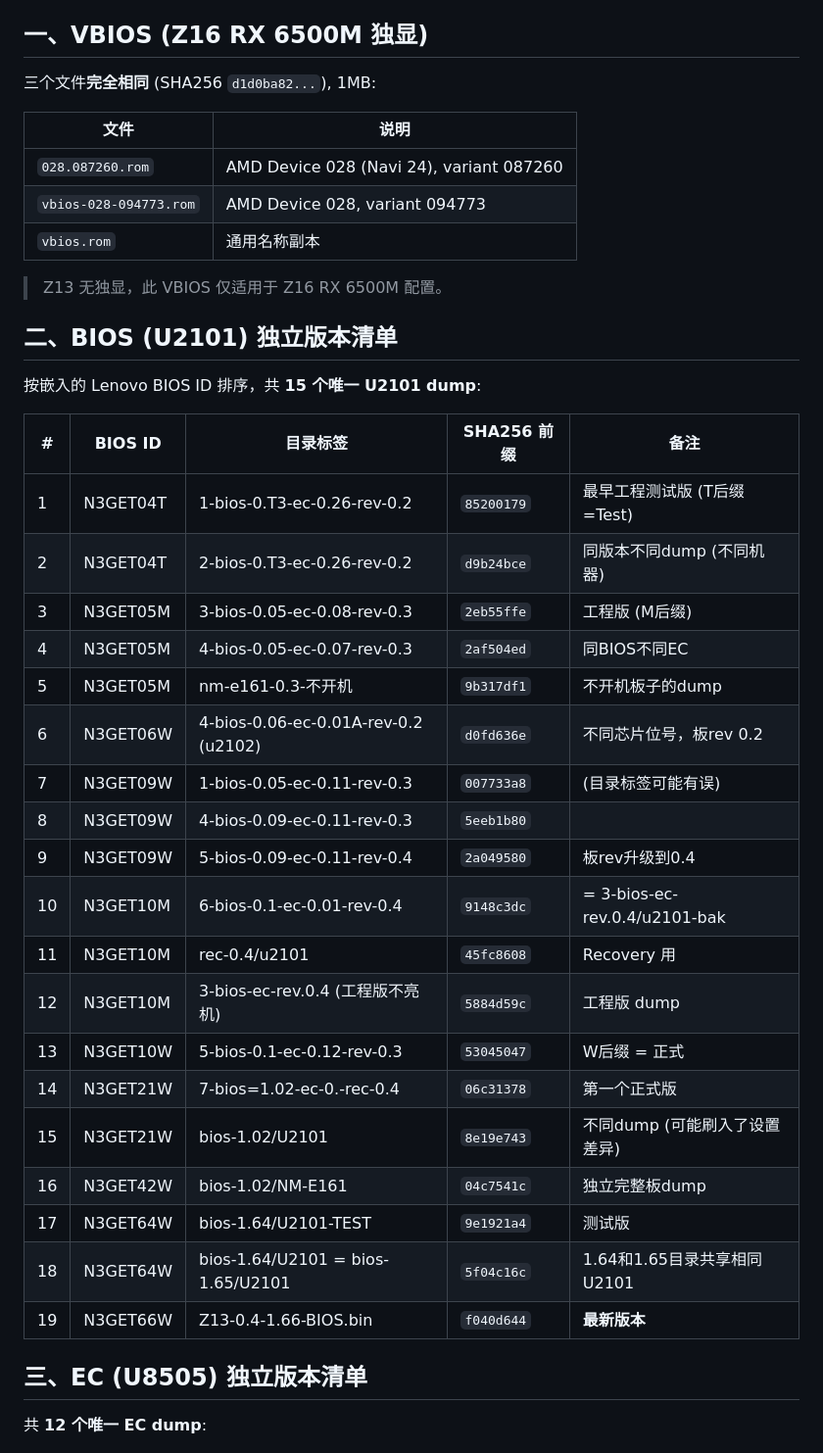
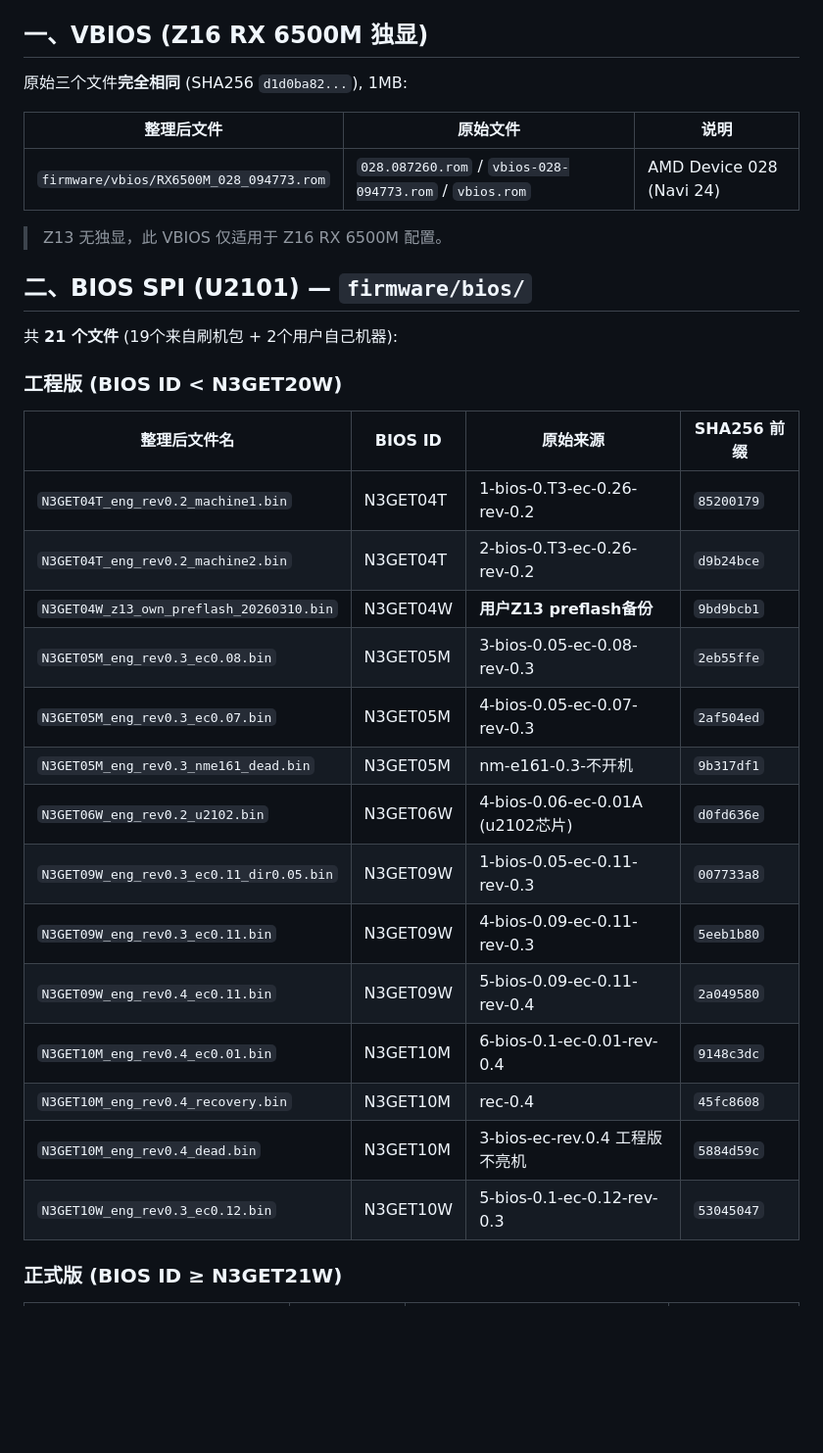
Before and after one commit to Tinnci/21D2CT01WW-acpi-fixup, a Markdown page: docs/z13z16_firmware_inventory.md, the part around one of its changes. Shown at 98% size. Drawn GitHub-style; blank space fills up the shorter version.

Commit message:
更新 z13z16 固件清单，调整 VBIOS 和 BIOS SPI 文件的组织结构，增加统计信息

```diff
--- a/docs/z13z16_firmware_inventory.md
+++ b/docs/z13z16_firmware_inventory.md
@@ -18,43 +18,36 @@
 
 ## 一、VBIOS (Z16 RX 6500M 独显)
 
-三个文件**完全相同** (SHA256 `d1d0ba82...`), 1MB:
+原始三个文件**完全相同** (SHA256 `d1d0ba82...`), 1MB:
 
-| 文件 | 说明 |
-|------|------|
-| `028.087260.rom` | AMD Device 028 (Navi 24), variant 087260 |
-| `vbios-028-094773.rom` | AMD Device 028, variant 094773 |
-| `vbios.rom` | 通用名称副本 |
+| 整理后文件 | 原始文件 | 说明 |
+|------------|----------|------|
+| `firmware/vbios/RX6500M_028_094773.rom` | `028.087260.rom` / `vbios-028-094773.rom` / `vbios.rom` | AMD Device 028 (Navi 24) |
 
 > Z13 无独显，此 VBIOS 仅适用于 Z16 RX 6500M 配置。
 
-## 二、BIOS (U2101) 独立版本清单
+## 二、BIOS SPI (U2101) — `firmware/bios/`
 
-按嵌入的 Lenovo BIOS ID 排序，共 **15 个唯一 U2101 dump**:
+共 **21 个文件** (19个来自刷机包 + 2个用户自己机器):
 
-| # | BIOS ID | 目录标签 | SHA256 前缀 | 备注 |
-|---|---------|----------|-------------|------|
-| 1 | N3GET04T | 1-bios-0.T3-ec-0.26-rev-0.2 | `85200179` | 最早工程测试版 (T后缀=Test) |
-| 2 | N3GET04T | 2-bios-0.T3-ec-0.26-rev-0.2 | `d9b24bce` | 同版本不同dump (不同机器) |
-| 3 | N3GET05M | 3-bios-0.05-ec-0.08-rev-0.3 | `2eb55ffe` | 工程版 (M后缀) |
-| 4 | N3GET05M | 4-bios-0.05-ec-0.07-rev-0.3 | `2af504ed` | 同BIOS不同EC |
-| 5 | N3GET05M | nm-e161-0.3-不开机 | `9b317df1` | 不开机板子的dump |
-| 6 | N3GET06W | 4-bios-0.06-ec-0.01A-rev-0.2 (u2102) | `d0fd636e` | 不同芯片位号，板rev 0.2 |
-| 7 | N3GET09W | 1-bios-0.05-ec-0.11-rev-0.3 | `007733a8` | (目录标签可能有误) |
-| 8 | N3GET09W | 4-bios-0.09-ec-0.11-rev-0.3 | `5eeb1b80` | |
-| 9 | N3GET09W | 5-bios-0.09-ec-0.11-rev-0.4 | `2a049580` | 板rev升级到0.4 |
-| 10 | N3GET10M | 6-bios-0.1-ec-0.01-rev-0.4 | `9148c3dc` | = 3-bios-ec-rev.0.4/u2101-bak |
-| 11 | N3GET10M | rec-0.4/u2101 | `45fc8608` | Recovery 用 |
-| 12 | N3GET10M | 3-bios-ec-rev.0.4 (工程版不亮机) | `5884d59c` | 工程版 dump |
-| 13 | N3GET10W | 5-bios-0.1-ec-0.12-rev-0.3 | `53045047` | W后缀 = 正式 |
-| 14 | N3GET21W | 7-bios=1.02-ec-0.-rec-0.4 | `06c31378` | 第一个正式版 |
-| 15 | N3GET21W | bios-1.02/U2101 | `8e19e743` | 不同dump (可能刷入了设置差异) |
-| 16 | N3GET42W | bios-1.02/NM-E161 | `04c7541c` | 独立完整板dump |
-| 17 | N3GET64W | bios-1.64/U2101-TEST | `9e1921a4` | 测试版 |
-| 18 | N3GET64W | bios-1.64/U2101 = bios-1.65/U2101 | `5f04c16c` | 1.64和1.65目录共享相同U2101 |
-| 19 | N3GET66W | Z13-0.4-1.66-BIOS.bin | `f040d644` | **最新版本** |
+### 工程版 (BIOS ID < N3GET20W)
 
-## 三、EC (U8505) 独立版本清单
+| 整理后文件名 | BIOS ID | 原始来源 | SHA256 前缀 |
+|-------------|---------|----------|-------------|
+| `N3GET04T_eng_rev0.2_machine1.bin` | N3GET04T | 1-bios-0.T3-ec-0.26-rev-0.2 | `85200179` |
+| `N3GET04T_eng_rev0.2_machine2.bin` | N3GET04T | 2-bios-0.T3-ec-0.26-rev-0.2 | `d9b24bce` |
+| `N3GET04W_z13_own_preflash_20260310.bin` | N3GET04W | **用户Z13 preflash备份** | `9bd9bcb1` |
+| `N3GET05M_eng_rev0.3_ec0.08.bin` | N3GET05M | 3-bios-0.05-ec-0.08-rev-0.3 | `2eb55ffe` |
+| `N3GET05M_eng_rev0.3_ec0.07.bin` | N3GET05M | 4-bios-0.05-ec-0.07-rev-0.3 | `2af504ed` |
+| `N3GET05M_eng_rev0.3_nme161_dead.bin` | N3GET05M | nm-e161-0.3-不开机 | `9b317df1` |
+| `N3GET06W_eng_rev0.2_u2102.bin` | N3GET06W | 4-bios-0.06-ec-0.01A (u2102芯片) | `d0fd636e` |
+| `N3GET09W_eng_rev0.3_ec0.11_dir0.05.bin` | N3GET09W | 1-bios-0.05-ec-0.11-rev-0.3 | `007733a8` |
+| `N3GET09W_eng_rev0.3_ec0.11.bin` | N3GET09W | 4-bios-0.09-ec-0.11-rev-0.3 | `5eeb1b80` |
+| `N3GET09W_eng_rev0.4_ec0.11.bin` | N3GET09W | 5-bios-0.09-ec-0.11-rev-0.4 | `2a049580` |
+| `N3GET10M_eng_rev0.4_ec0.01.bin` | N3GET10M | 6-bios-0.1-ec-0.01-rev-0.4 | `9148c3dc` |
+| `N3GET10M_eng_rev0.4_recovery.bin` | N3GET10M | rec-0.4 | `45fc8608` |
+| `N3GET10M_eng_rev0.4_dead.bin` | N3GET10M | 3-bios-ec-rev.0.4 工程版不亮机 | `5884d59c` |
+| `N3GET10W_eng_rev0.3_ec0.12.bin` | N3GET10W | 5-bios-0.1-ec-0.12-rev-0.3 | `53045047` |
 
-共 **12 个唯一 EC dump**:
+### 正式版 (BIOS ID ≥ N3GET21W)
 
```
Also changed, not shown: other parts of docs/z13z16_firmware_inventory.md (+59 -32 lines).
